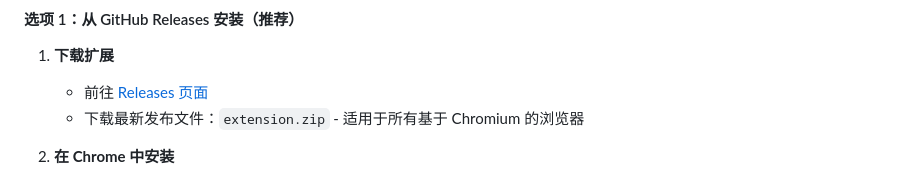
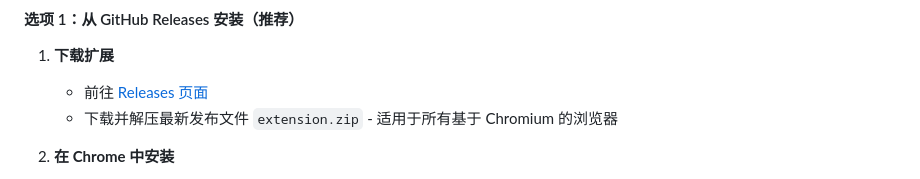
Before and after one commit to xixu-me/Xget-Now, a Markdown page: README.md, the part around the change. GitHub-like rendering.

Commit message:
Update installation instructions in README
Clarified the step to download and extract the latest release file before installing the extension in Chromium-based browsers.

```diff
--- a/README.md
+++ b/README.md
@@ -28,7 +28,7 @@
 
 1. **下载扩展**
    - 前往 [Releases 页面](https://github.com/xixu-me/Xget-for-Chromium/releases/latest)
-   - 下载最新发布文件：`extension.zip` - 适用于所有基于 Chromium 的浏览器
+   - 下载并解压最新发布文件 `extension.zip` - 适用于所有基于 Chromium 的浏览器
 
 2. **在 Chrome 中安装**
    - 打开 Chrome 并前往 `chrome://extensions/`
```
